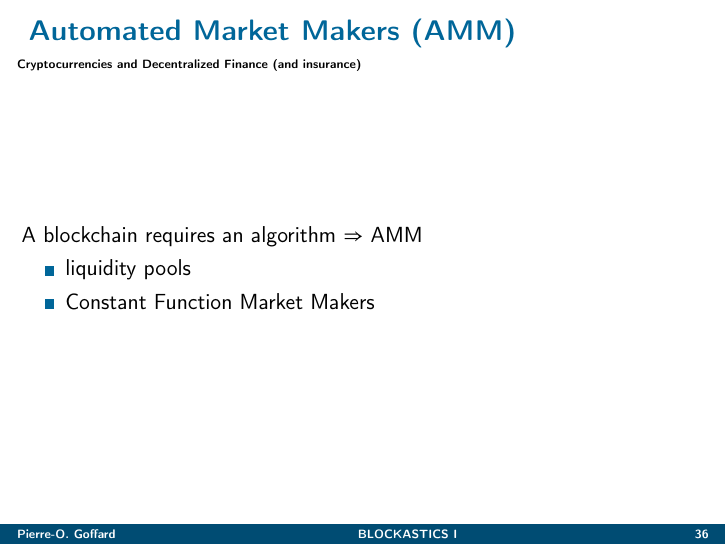
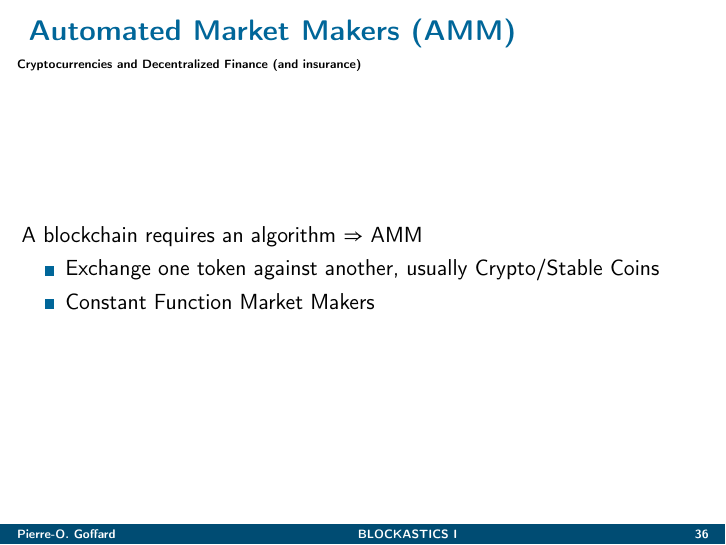
Before and after one commit to LaGauffre/BLOCKASTICS, LaTeX slides (Slides/UNSW/Part-1/blockchain_fundamentals.tex): page 37 of 48. Compiled offline with pdfLaTeX.

Commit message:
Edit Sldies UNSW

```diff
--- a/Slides/UNSW/Part-1/blockchain_fundamentals.tex
+++ b/Slides/UNSW/Part-1/blockchain_fundamentals.tex
@@ -914,7 +914,8 @@ Exchange where you trade one token for another through a smart contract on the E
 \begin{frame}{Automated Market Makers (AMM)}
 A blockchain requires an algorithm $\Rightarrow$ AMM
 \begin{itemize}
-  \item liquidity pools
+  \item Exchange one token against another, usually Crypto/Stable
+  Coins
   \item Constant Function Market Makers
   \end{itemize}
 \end{frame}
```
